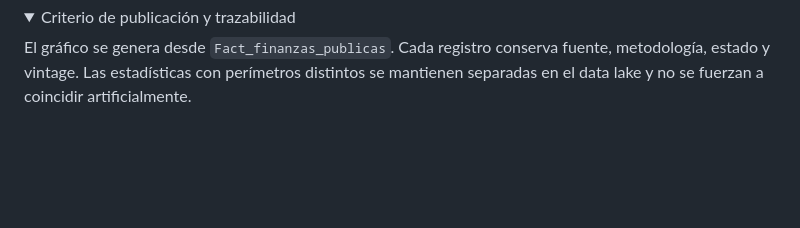
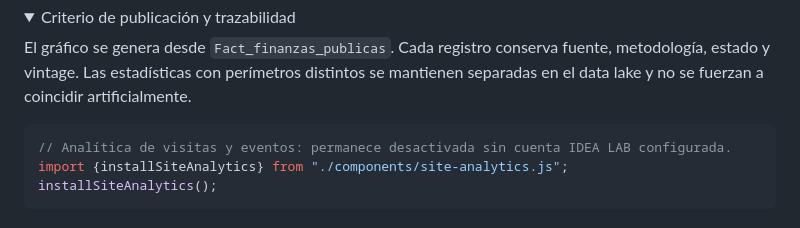
Before and after one commit to idealab2026/dashboard-gobierno, a Markdown page: app/finanzas-publicas.md, the part around the change. Drawn GitHub-style; folded sections open; blank space fills up the shorter version.

Commit message:
analytics: instrument pageviews and delegated links on app/finanzas-publicas.md

````diff
--- a/app/finanzas-publicas.md
+++ b/app/finanzas-publicas.md
@@ -704,3 +704,9 @@ const explorer = PublicFinanceExplorer(
     <p>El gráfico se genera desde <code>Fact_finanzas_publicas</code>. Cada registro conserva fuente, metodología, estado y vintage. Las estadísticas con perímetros distintos se mantienen separadas en el data lake y no se fuerzan a coincidir artificialmente.</p>
   </details>
 </div>
+
+```js
+// Analítica de visitas y eventos: permanece desactivada sin cuenta IDEA LAB configurada.
+import {installSiteAnalytics} from "./components/site-analytics.js";
+installSiteAnalytics();
+```
````
